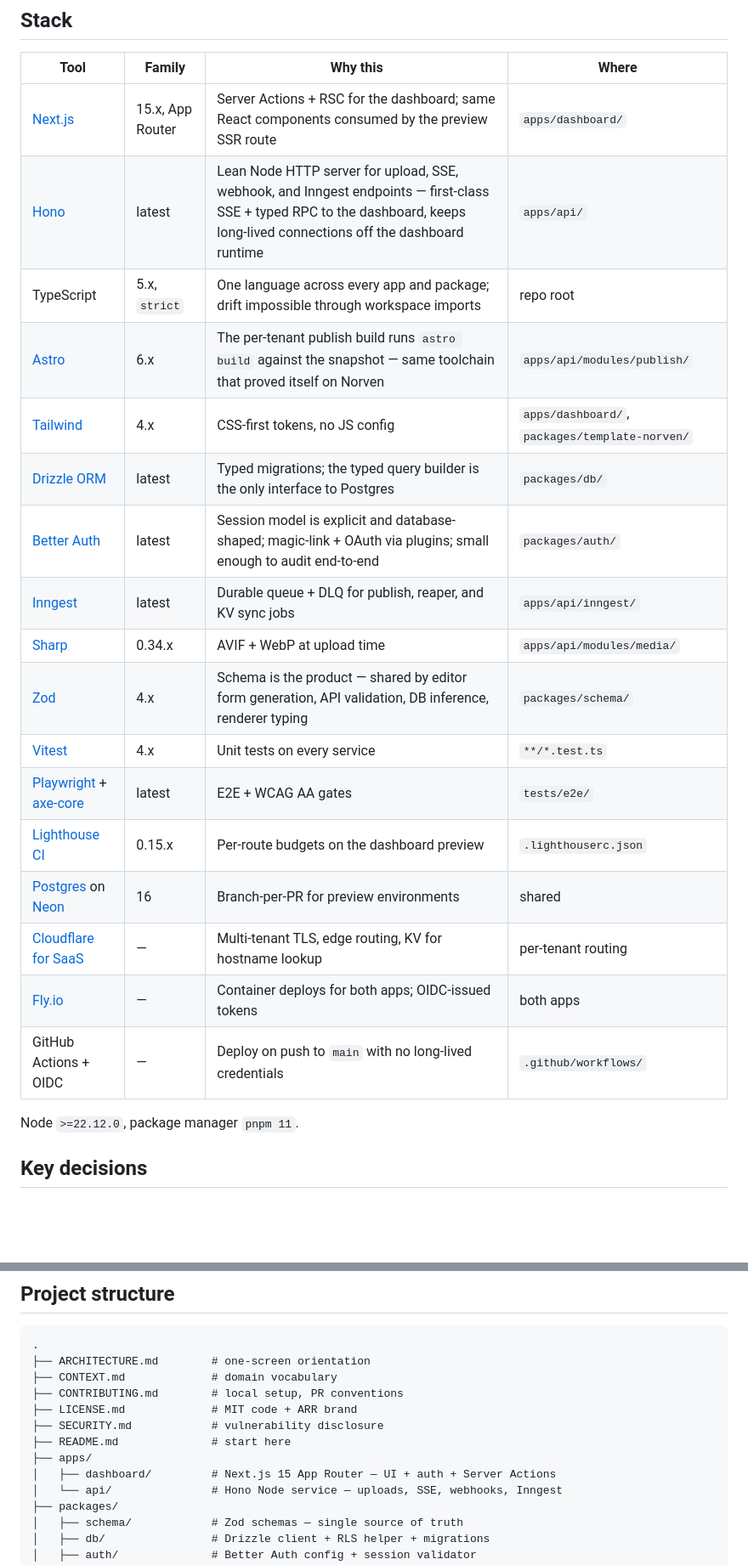
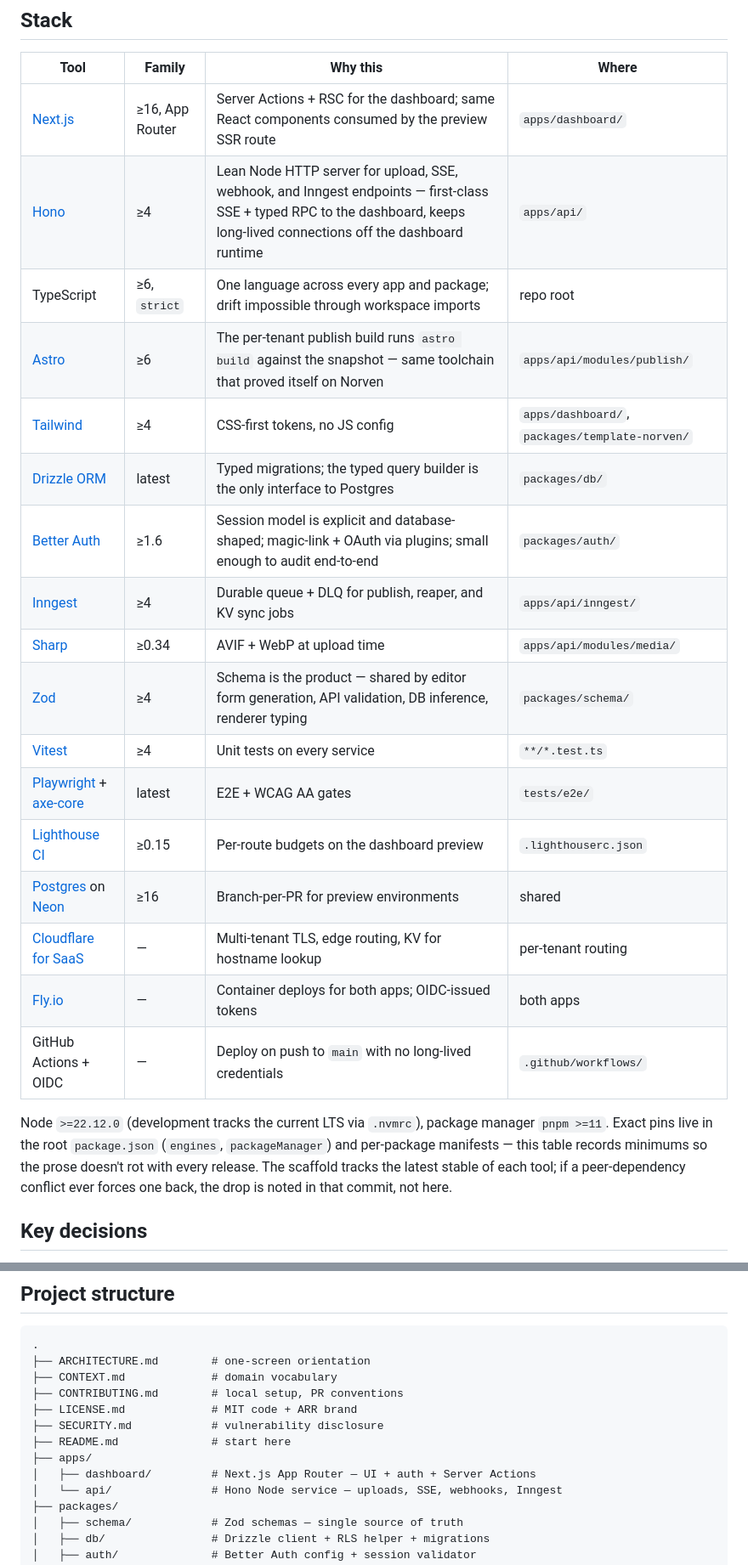
Before and after one commit to farulivan/plinth, a Markdown page: README.md, 2 parts joined by grey strips. Shown at 85% size. GitHub-like rendering; blank space fills up the shorter version.

Commit message:
docs: adopt latest-stable version policy with minimum floors

```diff
--- a/README.md
+++ b/README.md
@@ -38,25 +38,25 @@ This codebase demonstrates how I think about:
 
 | Tool | Family | Why this | Where |
 |---|---|---|---|
-| [Next.js](https://nextjs.org) | 15.x, App Router | Server Actions + RSC for the dashboard; same React components consumed by the preview SSR route | `apps/dashboard/` |
-| [Hono](https://hono.dev) | latest | Lean Node HTTP server for upload, SSE, webhook, and Inngest endpoints — first-class SSE + typed RPC to the dashboard, keeps long-lived connections off the dashboard runtime | `apps/api/` |
-| TypeScript | 5.x, `strict` | One language across every app and package; drift impossible through workspace imports | repo root |
-| [Astro](https://astro.build) | 6.x | The per-tenant publish build runs `astro build` against the snapshot — same toolchain that proved itself on Norven | `apps/api/modules/publish/` |
-| [Tailwind](https://tailwindcss.com) | 4.x | CSS-first tokens, no JS config | `apps/dashboard/`, `packages/template-norven/` |
+| [Next.js](https://nextjs.org) | ≥16, App Router | Server Actions + RSC for the dashboard; same React components consumed by the preview SSR route | `apps/dashboard/` |
+| [Hono](https://hono.dev) | ≥4 | Lean Node HTTP server for upload, SSE, webhook, and Inngest endpoints — first-class SSE + typed RPC to the dashboard, keeps long-lived connections off the dashboard runtime | `apps/api/` |
+| TypeScript | ≥6, `strict` | One language across every app and package; drift impossible through workspace imports | repo root |
+| [Astro](https://astro.build) | ≥6 | The per-tenant publish build runs `astro build` against the snapshot — same toolchain that proved itself on Norven | `apps/api/modules/publish/` |
+| [Tailwind](https://tailwindcss.com) | ≥4 | CSS-first tokens, no JS config | `apps/dashboard/`, `packages/template-norven/` |
 | [Drizzle ORM](https://orm.drizzle.team) | latest | Typed migrations; the typed query builder is the only interface to Postgres | `packages/db/` |
-| [Better Auth](https://www.better-auth.com) | latest | Session model is explicit and database-shaped; magic-link + OAuth via plugins; small enough to audit end-to-end | `packages/auth/` |
-| [Inngest](https://www.inngest.com) | latest | Durable queue + DLQ for publish, reaper, and KV sync jobs | `apps/api/inngest/` |
-| [Sharp](https://sharp.pixelplumbing.com) | 0.34.x | AVIF + WebP at upload time | `apps/api/modules/media/` |
-| [Zod](https://zod.dev) | 4.x | Schema is the product — shared by editor form generation, API validation, DB inference, renderer typing | `packages/schema/` |
-| [Vitest](https://vitest.dev) | 4.x | Unit tests on every service | `**/*.test.ts` |
+| [Better Auth](https://www.better-auth.com) | ≥1.6 | Session model is explicit and database-shaped; magic-link + OAuth via plugins; small enough to audit end-to-end | `packages/auth/` |
+| [Inngest](https://www.inngest.com) | ≥4 | Durable queue + DLQ for publish, reaper, and KV sync jobs | `apps/api/inngest/` |
+| [Sharp](https://sharp.pixelplumbing.com) | ≥0.34 | AVIF + WebP at upload time | `apps/api/modules/media/` |
+| [Zod](https://zod.dev) | ≥4 | Schema is the product — shared by editor form generation, API validation, DB inference, renderer typing | `packages/schema/` |
+| [Vitest](https://vitest.dev) | ≥4 | Unit tests on every service | `**/*.test.ts` |
 | [Playwright](https://playwright.dev) + [axe-core](https://github.com/dequelabs/axe-core) | latest | E2E + WCAG AA gates | `tests/e2e/` |
-| [Lighthouse CI](https://github.com/GoogleChrome/lighthouse-ci) | 0.15.x | Per-route budgets on the dashboard preview | `.lighthouserc.json` |
-| [Postgres](https://www.postgresql.org) on [Neon](https://neon.tech) | 16 | Branch-per-PR for preview environments | shared |
+| [Lighthouse CI](https://github.com/GoogleChrome/lighthouse-ci) | ≥0.15 | Per-route budgets on the dashboard preview | `.lighthouserc.json` |
+| [Postgres](https://www.postgresql.org) on [Neon](https://neon.tech) | ≥16 | Branch-per-PR for preview environments | shared |
 | [Cloudflare for SaaS](https://www.cloudflare.com/products/cloudflare-for-platforms/) | — | Multi-tenant TLS, edge routing, KV for hostname lookup | per-tenant routing |
 | [Fly.io](https://fly.io) | — | Container deploys for both apps; OIDC-issued tokens | both apps |
 | GitHub Actions + OIDC | — | Deploy on push to `main` with no long-lived credentials | `.github/workflows/` |
 
-Node `>=22.12.0`, package manager `pnpm 11`.
+Node `>=22.12.0` (development tracks the current LTS via `.nvmrc`), package manager `pnpm >=11`. Exact pins live in the root `package.json` (`engines`, `packageManager`) and per-package manifests — this table records minimums so the prose doesn't rot with every release. The scaffold tracks the latest stable of each tool; if a peer-dependency conflict ever forces one back, the drop is noted in that commit, not here.
 
 ## Key decisions
 
@@ -122,7 +122,7 @@ The dashboard and api deploy as separate Fly.io apps; tenant sites are written d
 ├── SECURITY.md            # vulnerability disclosure
 ├── README.md              # start here
 ├── apps/
-│   ├── dashboard/         # Next.js 15 App Router — UI + auth + Server Actions
+│   ├── dashboard/         # Next.js App Router — UI + auth + Server Actions
 │   └── api/               # Hono Node service — uploads, SSE, webhooks, Inngest
 ├── packages/
 │   ├── schema/            # Zod schemas — single source of truth
```
Also changed, not shown: docs/adr/0008-repo-and-runtime-topology.md (+1 -1 lines).
